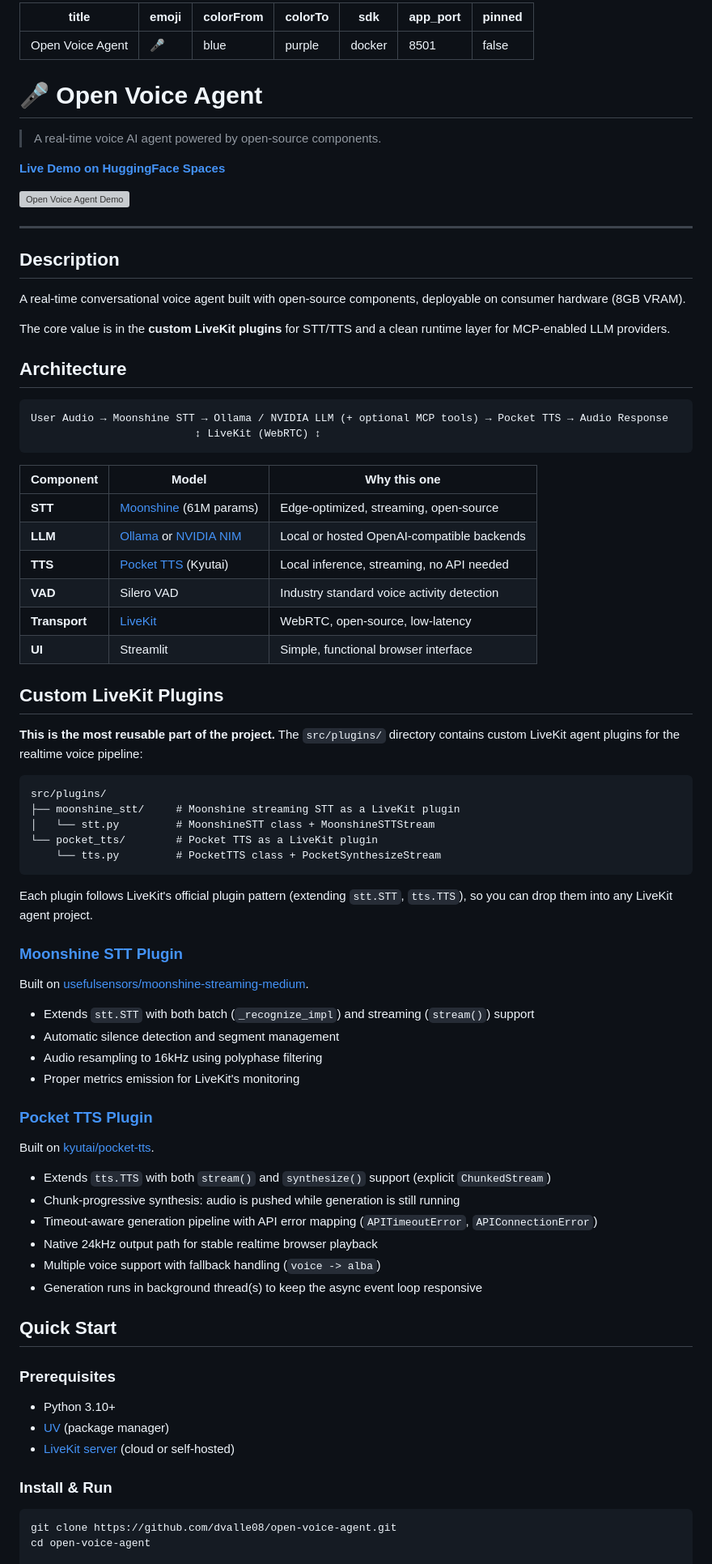
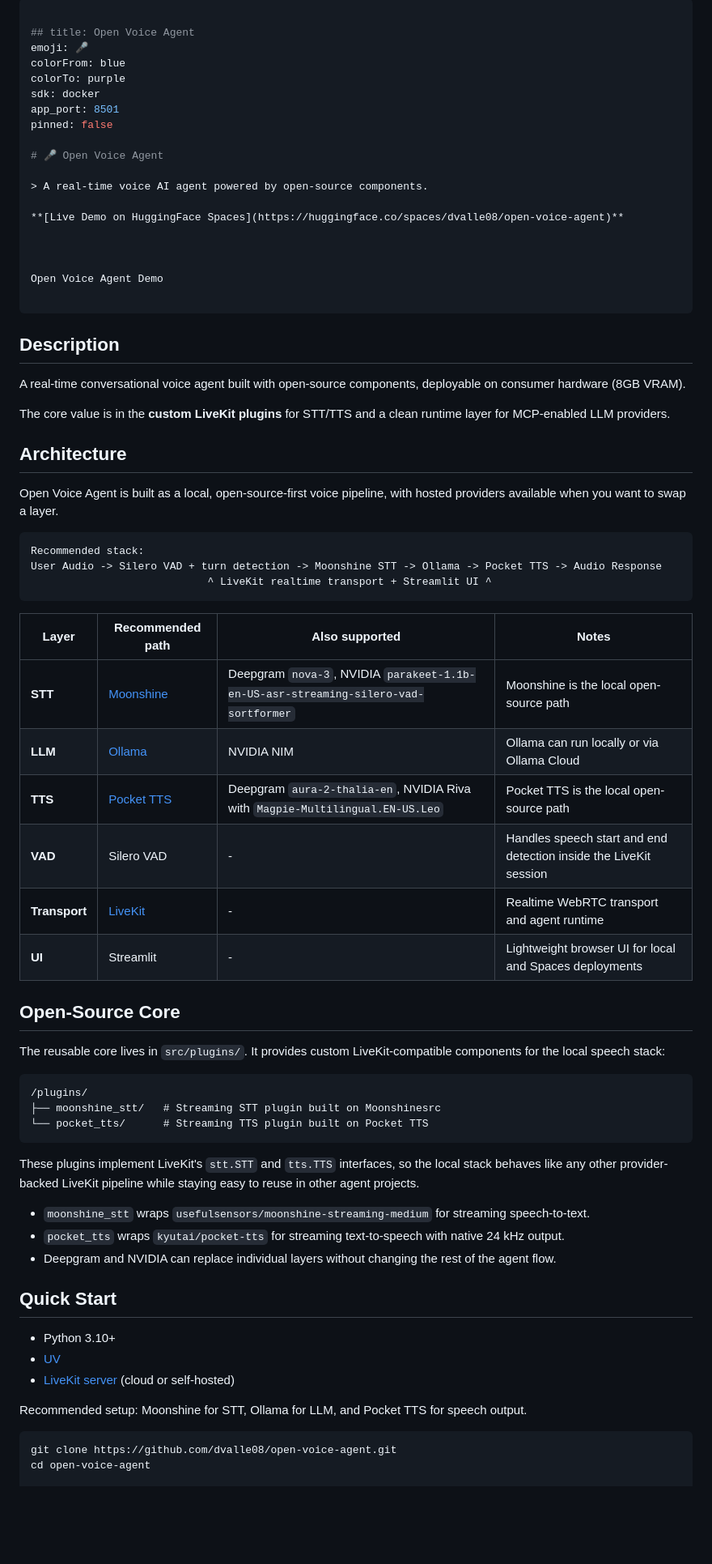
Before and after one commit to dvalle08/open-voice-agent, a Markdown page: README.md, the part around one of its changes. Shown at 81% size. Rendered like a GitHub page; blank space fills up the shorter version; grey boxes are pictures that could not be loaded.

````diff
--- a/README.md
+++ b/README.md
@@ -1,12 +1,12 @@
 ---
-title: Open Voice Agent
+
+## title: Open Voice Agent
 emoji: 🎤
 colorFrom: blue
 colorTo: purple
 sdk: docker
 app_port: 8501
 pinned: false
----
 
 # 🎤 Open Voice Agent
 
@@ -20,69 +21,55 @@ pinned: false
 ---
 
 ## Description
+
 A real-time conversational voice agent built with open-source components, deployable on consumer hardware (8GB VRAM).
 
 The core value is in the **custom LiveKit plugins** for STT/TTS and a clean runtime layer for MCP-enabled LLM providers.
 
 ## Architecture
 
-```
-User Audio → Moonshine STT → Ollama / NVIDIA LLM (+ optional MCP tools) → Pocket TTS → Audio Response
-                          ↕ LiveKit (WebRTC) ↕
+Open Voice Agent is built as a local, open-source-first voice pipeline, with hosted providers available when you want to swap a layer.
+
+```text
+Recommended stack:
+User Audio -> Silero VAD + turn detection -> Moonshine STT -> Ollama -> Pocket TTS -> Audio Response
+                            ^ LiveKit realtime transport + Streamlit UI ^
 ```
 
-| Component | Model | Why this one |
-|-----------|-------|-------------|
-| **STT** | [Moonshine](https://huggingface.co/usefulsensors/moonshine-streaming-medium) (61M params) | Edge-optimized, streaming, open-source |
-| **LLM** | [Ollama](https://ollama.com/) or [NVIDIA NIM](https://build.nvidia.com/) | Local or hosted OpenAI-compatible backends |
-| **TTS** | [Pocket TTS](https://huggingface.co/kyutai/pocket-tts) (Kyutai) | Local inference, streaming, no API needed |
-| **VAD** | Silero VAD | Industry standard voice activity detection |
-| **Transport** | [LiveKit](https://livekit.io) | WebRTC, open-source, low-latency |
-| **UI** | Streamlit | Simple, functional browser interface |
 
-## Custom LiveKit Plugins
+| Layer         | Recommended path                                                             | Also supported                                                                      | Notes                                                             |
+| ------------- | ---------------------------------------------------------------------------- | ----------------------------------------------------------------------------------- | ----------------------------------------------------------------- |
+| **STT**       | [Moonshine](https://huggingface.co/usefulsensors/moonshine-streaming-medium) | Deepgram `nova-3`, NVIDIA `parakeet-1.1b-en-US-asr-streaming-silero-vad-sortformer` | Moonshine is the local open-source path                           |
+| **LLM**       | [Ollama](https://ollama.com/)                                                | NVIDIA NIM                                                                          | Ollama can run locally or via Ollama Cloud                        |
+| **TTS**       | [Pocket TTS](https://huggingface.co/kyutai/pocket-tts)                       | Deepgram `aura-2-thalia-en`, NVIDIA Riva with `Magpie-Multilingual.EN-US.Leo`       | Pocket TTS is the local open-source path                          |
+| **VAD**       | Silero VAD                                                                   | -                                                                                   | Handles speech start and end detection inside the LiveKit session |
+| **Transport** | [LiveKit](https://livekit.io)                                                | -                                                                                   | Realtime WebRTC transport and agent runtime                       |
+| **UI**        | Streamlit                                                                    | -                                                                                   | Lightweight browser UI for local and Spaces deployments           |
 
-**This is the most reusable part of the project.** The `src/plugins/` directory contains custom LiveKit agent plugins for the realtime voice pipeline:
 
-```
-src/plugins/
-├── moonshine_stt/     # Moonshine streaming STT as a LiveKit plugin
-│   └── stt.py         # MoonshineSTT class + MoonshineSTTStream
-└── pocket_tts/        # Pocket TTS as a LiveKit plugin
-    └── tts.py         # PocketTTS class + PocketSynthesizeStream
+## Open-Source Core
+
+The reusable core lives in `src/plugins/`. It provides custom LiveKit-compatible components for the local speech stack:
+
+```text
+/plugins/
+├── moonshine_stt/   # Streaming STT plugin built on Moonshinesrc
+└── pocket_tts/      # Streaming TTS plugin built on Pocket TTS
 ```
 
-Each plugin follows LiveKit's official plugin pattern (extending `stt.STT`, `tts.TTS`), so you can drop them into any LiveKit agent project.
+These plugins implement LiveKit's `stt.STT` and `tts.TTS` interfaces, so the local stack behaves like any other provider-backed LiveKit pipeline while staying easy to reuse in other agent projects.
 
-### [Moonshine STT Plugin](src/plugins/moonshine_stt/stt.py)
-
-Built on [usefulsensors/moonshine-streaming-medium](https://huggingface.co/usefulsensors/moonshine-streaming-medium).
-
-- Extends `stt.STT` with both batch (`_recognize_impl`) and streaming (`stream()`) support
-- Automatic silence detection and segment management
-- Audio resampling to 16kHz using polyphase filtering
-- Proper metrics emission for LiveKit's monitoring
-
-### [Pocket TTS Plugin](src/plugins/pocket_tts/tts.py)
-
-Built on [kyutai/pocket-tts](https://huggingface.co/kyutai/pocket-tts).
-
-- Extends `tts.TTS` with both `stream()` and `synthesize()` support (explicit `ChunkedStream`)
-- Chunk-progressive synthesis: audio is pushed while generation is still running
-- Timeout-aware generation pipeline with API error mapping (`APITimeoutError`, `APIConnectionError`)
-- Native 24kHz output path for stable realtime browser playback
-- Multiple voice support with fallback handling (`voice -> alba`)
-- Generation runs in background thread(s) to keep the async event loop responsive
+- `moonshine_stt` wraps `usefulsensors/moonshine-streaming-medium` for streaming speech-to-text.
+- `pocket_tts` wraps `kyutai/pocket-tts` for streaming text-to-speech with native 24 kHz output.
+- Deepgram and NVIDIA can replace individual layers without changing the rest of the agent flow.
 
 ## Quick Start
 
-### Prerequisites
-
 - Python 3.10+
-- [UV](https://github.com/astral-sh/uv) (package manager)
+- [UV](https://github.com/astral-sh/uv)
 - [LiveKit server](https://docs.livekit.io) (cloud or self-hosted)
 
-### Install & Run
+Recommended setup: Moonshine for STT, Ollama for LLM, and Pocket TTS for speech output.
 
 ```bash
 git clone https://github.com/dvalle08/open-voice-agent.git
````
Also changed, not shown: other parts of README.md (+60 -148 lines).
